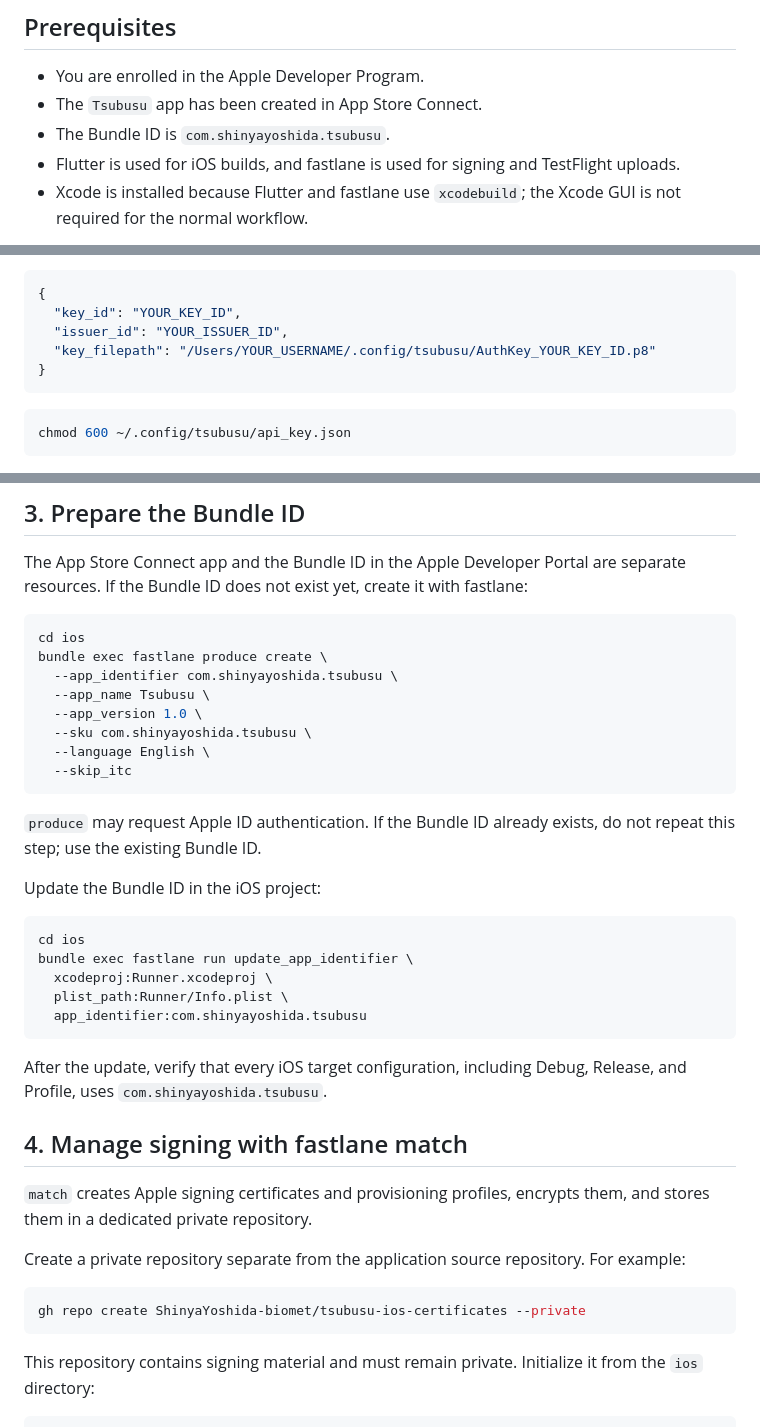
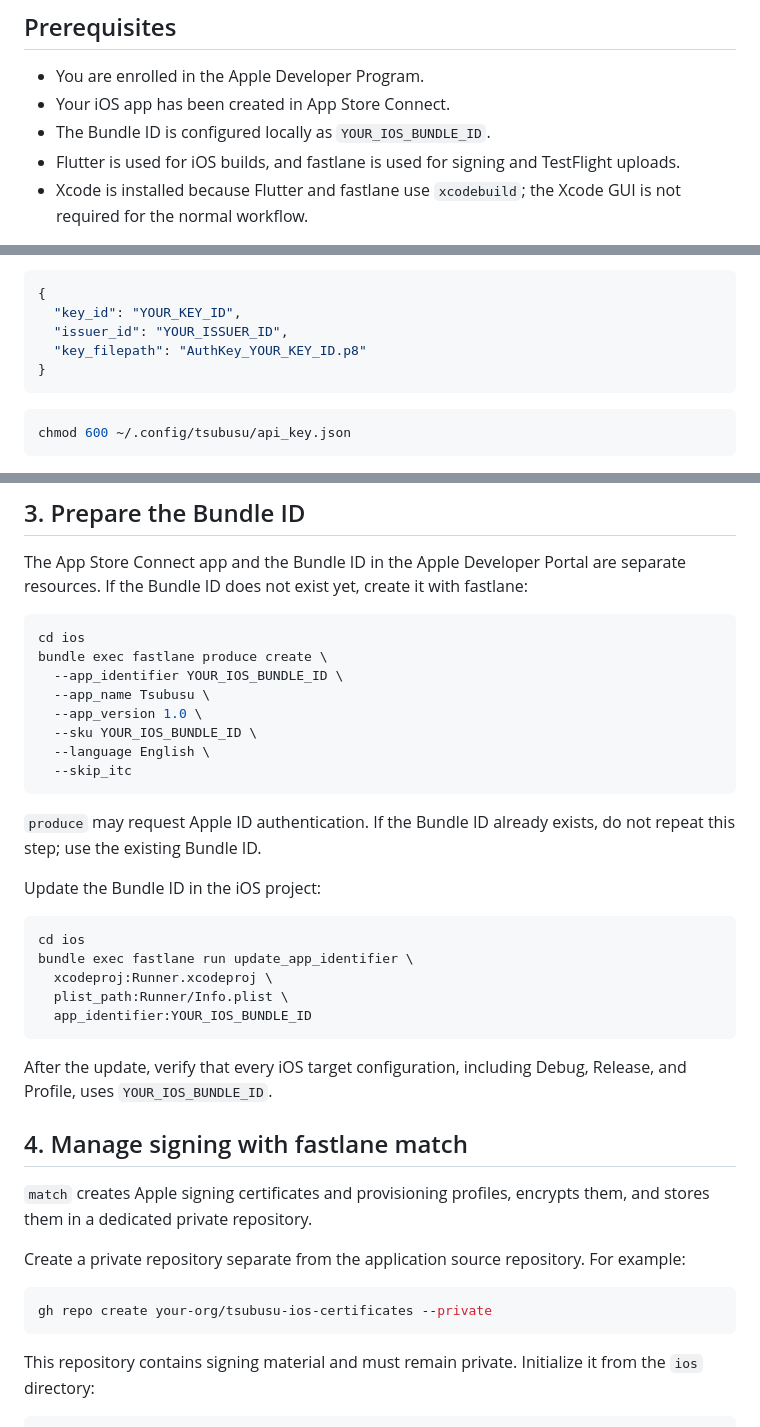
Before and after one commit to ShinyaYoshida-biomet/tsubusu, a Markdown page: docs/ios-distribution-fastlane.md, 3 parts joined by grey strips. Drawn GitHub-style.

Commit message:
Remove account-specific values from iOS distribution docs

````diff
--- a/docs/ios-distribution-fastlane.md
+++ b/docs/ios-distribution-fastlane.md
@@ -21,8 +21,8 @@ The App Store Connect API key is loaded from `ASC_API_KEY_PATH` when set, or fro
 ## Prerequisites
 
 - You are enrolled in the Apple Developer Program.
-- The `Tsubusu` app has been created in App Store Connect.
-- The Bundle ID is `com.shinyayoshida.tsubusu`.
+- Your iOS app has been created in App Store Connect.
+- The Bundle ID is configured locally as `YOUR_IOS_BUNDLE_ID`.
 - Flutter is used for iOS builds, and fastlane is used for signing and TestFlight uploads.
 - Xcode is installed because Flutter and fastlane use `xcodebuild`; the Xcode GUI is not required for the normal workflow.
 
@@ -71,7 +71,7 @@ Create the fastlane API key configuration outside the repository as well.
 {
   "key_id": "YOUR_KEY_ID",
   "issuer_id": "YOUR_ISSUER_ID",
-  "key_filepath": "/Users/YOUR_USERNAME/.config/tsubusu/AuthKey_YOUR_KEY_ID.p8"
+  "key_filepath": "AuthKey_YOUR_KEY_ID.p8"
 }
 ```
 
@@ -106,10 +106,10 @@ The App Store Connect app and the Bundle ID in the Apple Developer Portal are se
 ```bash
 cd ios
 bundle exec fastlane produce create \
-  --app_identifier com.shinyayoshida.tsubusu \
+  --app_identifier YOUR_IOS_BUNDLE_ID \
   --app_name Tsubusu \
   --app_version 1.0 \
-  --sku com.shinyayoshida.tsubusu \
+  --sku YOUR_IOS_BUNDLE_ID \
   --language English \
   --skip_itc
 ```
@@ -123,10 +123,10 @@ cd ios
 bundle exec fastlane run update_app_identifier \
   xcodeproj:Runner.xcodeproj \
   plist_path:Runner/Info.plist \
-  app_identifier:com.shinyayoshida.tsubusu
+  app_identifier:YOUR_IOS_BUNDLE_ID
 ```
 
-After the update, verify that every iOS target configuration, including Debug, Release, and Profile, uses `com.shinyayoshida.tsubusu`.
+After the update, verify that every iOS target configuration, including Debug, Release, and Profile, uses `YOUR_IOS_BUNDLE_ID`.
 
 ## 4. Manage signing with fastlane match
 
@@ -135,7 +135,7 @@ After the update, verify that every iOS target configuration, including Debug, R
 Create a private repository separate from the application source repository. For example:
 
 ```bash
-gh repo create ShinyaYoshida-biomet/tsubusu-ios-certificates --private
+gh repo create your-org/tsubusu-ios-certificates --private
 ```
 
 This repository contains signing material and must remain private. Initialize it from the `ios` directory:
````
Also changed, not shown: other parts of docs/ios-distribution-fastlane.md (+1 -1 lines).
